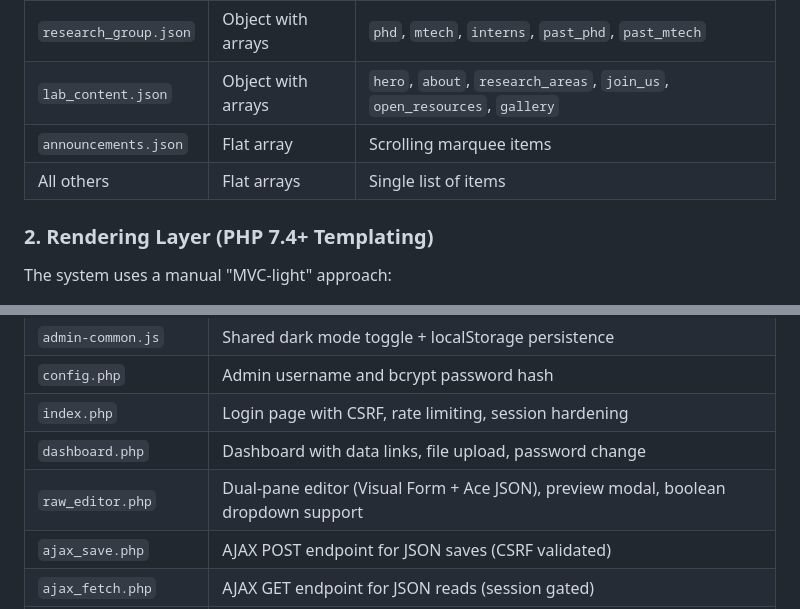
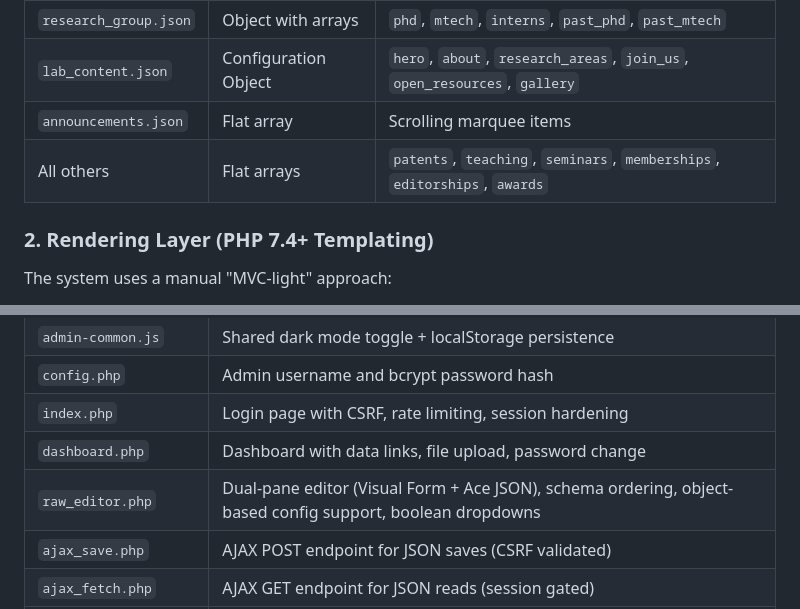
Before and after one commit to AsokaKrsna/som_p_Web, a Markdown page: doc/specifications.md, 2 parts joined by grey strips. Rendered like a GitHub page.

```diff
--- a/doc/specifications.md
+++ b/doc/specifications.md
@@ -18,9 +18,9 @@ Content is stored as standard JSON in the `/data` directory.
 | `publications.json` | Object with arrays | `journals`, `conferences`, `preprints`, `books` |
 | `projects.json` | Object with arrays | `ongoing`, `completed` |
 | `research_group.json` | Object with arrays | `phd`, `mtech`, `interns`, `past_phd`, `past_mtech` |
-| `lab_content.json` | Object with arrays | `hero`, `about`, `research_areas`, `join_us`, `open_resources`, `gallery` |
+| `lab_content.json` | Configuration Object | `hero`, `about`, `research_areas`, `join_us`, `open_resources`, `gallery` |
 | `announcements.json`| Flat array | Scrolling marquee items |
-| All others | Flat arrays | Single list of items |
+| All others | Flat arrays | `patents`, `teaching`, `seminars`, `memberships`, `editorships`, `awards` |
 
 ### 2. Rendering Layer (PHP 7.4+ Templating)
 
@@ -55,7 +55,7 @@ Admin files are centralized in `/admin`:
 | `config.php` | Admin username and bcrypt password hash |
 | `index.php` | Login page with CSRF, rate limiting, session hardening |
 | `dashboard.php` | Dashboard with data links, file upload, password change |
-| `raw_editor.php` | Dual-pane editor (Visual Form + Ace JSON), preview modal, boolean dropdown support |
+| `raw_editor.php` | Dual-pane editor (Visual Form + Ace JSON), schema ordering, object-based config support, boolean dropdowns |
 | `ajax_save.php` | AJAX POST endpoint for JSON saves (CSRF validated) |
 | `ajax_fetch.php` | AJAX GET endpoint for JSON reads (session gated) |
 | `upload_file.php` | File upload (CSRF, MIME check, size limit) |
```
Also changed, not shown: doc/maintenance.md (+10 -8 lines).
